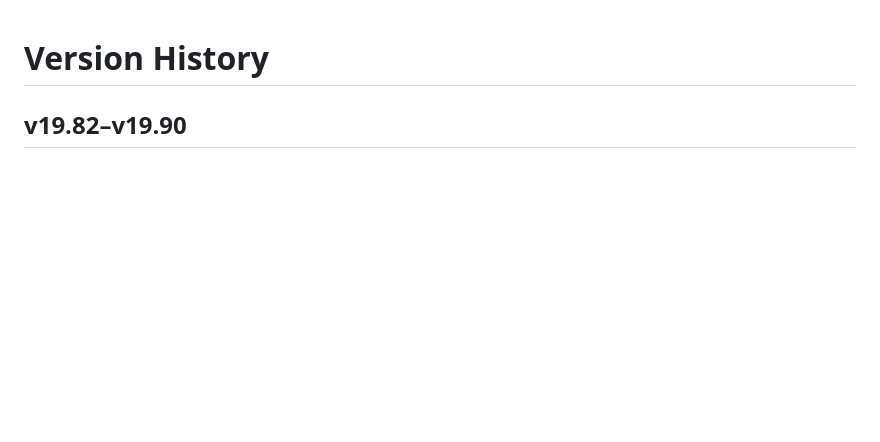
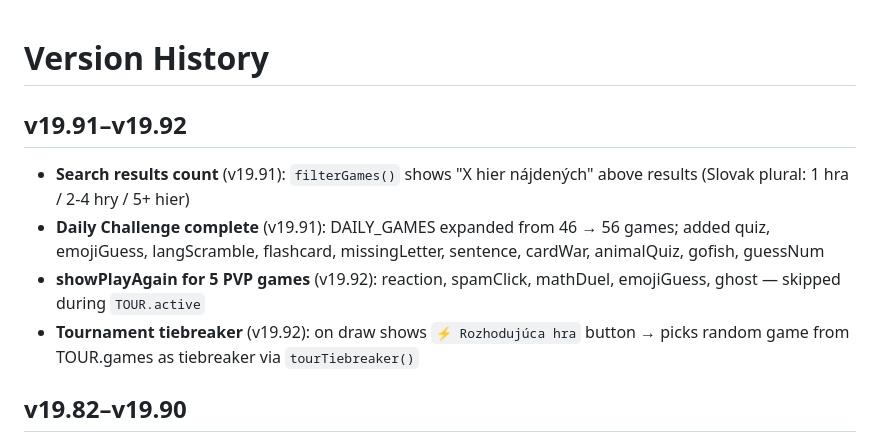
Before and after one commit to DusanOravsky/hry_deti_dusko, a Markdown page: docs/changelog.md, the part around the change. Rendered like a GitHub page; blank space fills up the shorter version.

```diff
--- a/docs/changelog.md
+++ b/docs/changelog.md
@@ -1,4 +1,10 @@
 # Version History
+
+## v19.91–v19.92
+- **Search results count** (v19.91): `filterGames()` shows "X hier nájdených" above results (Slovak plural: 1 hra / 2-4 hry / 5+ hier)
+- **Daily Challenge complete** (v19.91): DAILY_GAMES expanded from 46 → 56 games; added quiz, emojiGuess, langScramble, flashcard, missingLetter, sentence, cardWar, animalQuiz, gofish, guessNum
+- **showPlayAgain for 5 PVP games** (v19.92): reaction, spamClick, mathDuel, emojiGuess, ghost — skipped during `TOUR.active`
+- **Tournament tiebreaker** (v19.92): on draw shows `⚡ Rozhodujúca hra` button → picks random game from TOUR.games as tiebreaker via `tourTiebreaker()`
 
 ## v19.82–v19.90
 - **Deep review fixes** (v19.82–v19.85): SRI integrity hashes on PeerJS+QRCode CDN; canvas ctx caching (7 games: Snake/Doodle/Breakout/Pong/Tanks/SnakeDuel/AngryBirds — `STATE.ctx||c.getContext('2d')`); `currentGameId` guards on Racing/Doodle/Maze/Breakout keydown; stopAllGames+4 missing timers; stats tab `min-width:80px`
```
Also changed, not shown: CLAUDE.md (+1 -1 lines), docs/features.md (+4 -2 lines).
